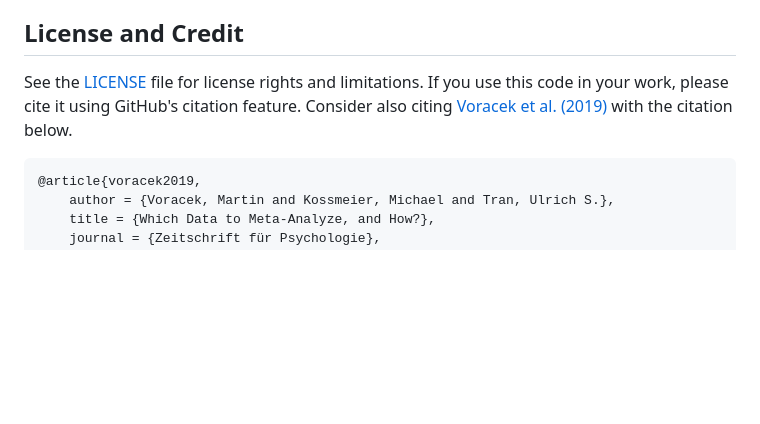
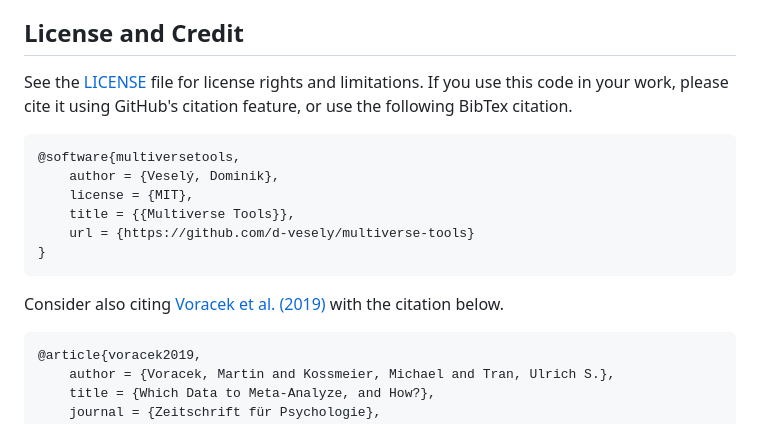
Before and after one commit to nikolaifries/multiverse-dashboard_intelligence_health_or, a Markdown page: README.md, the part around the change. Drawn GitHub-style; blank space fills up the shorter version.

Commit message:
explicitly add citation

````diff
--- a/README.md
+++ b/README.md
@@ -158,7 +158,17 @@ In case of issues, feel free to contact [`dominik.vesely7@gmail.com`](mailto:dom
 
 ## License and Credit
 
-See the [LICENSE](LICENSE.md) file for license rights and limitations. If you use this code in your work, please cite it using GitHub's citation feature. Consider also citing [Voracek et al. (2019)](https://doi.org/10.1027/2151-2604/a000357) with the citation below.
+See the [LICENSE](LICENSE.md) file for license rights and limitations. If you use this code in your work, please cite it using GitHub's citation feature, or use the following BibTex citation.
+
+```
+@software{multiversetools,
+    author = {Veselý, Dominik},
+    license = {MIT},
+    title = {{Multiverse Tools}},
+    url = {https://github.com/d-vesely/multiverse-tools}
+}
+```
+Consider also citing [Voracek et al. (2019)](https://doi.org/10.1027/2151-2604/a000357) with the citation below.
 
 ```
 @article{voracek2019,
````
